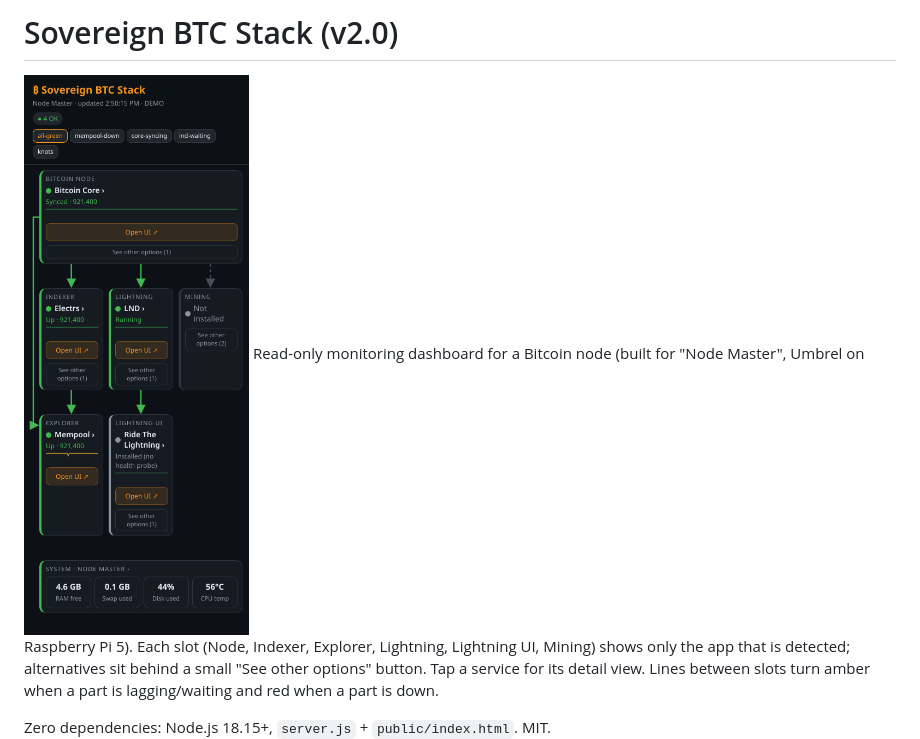
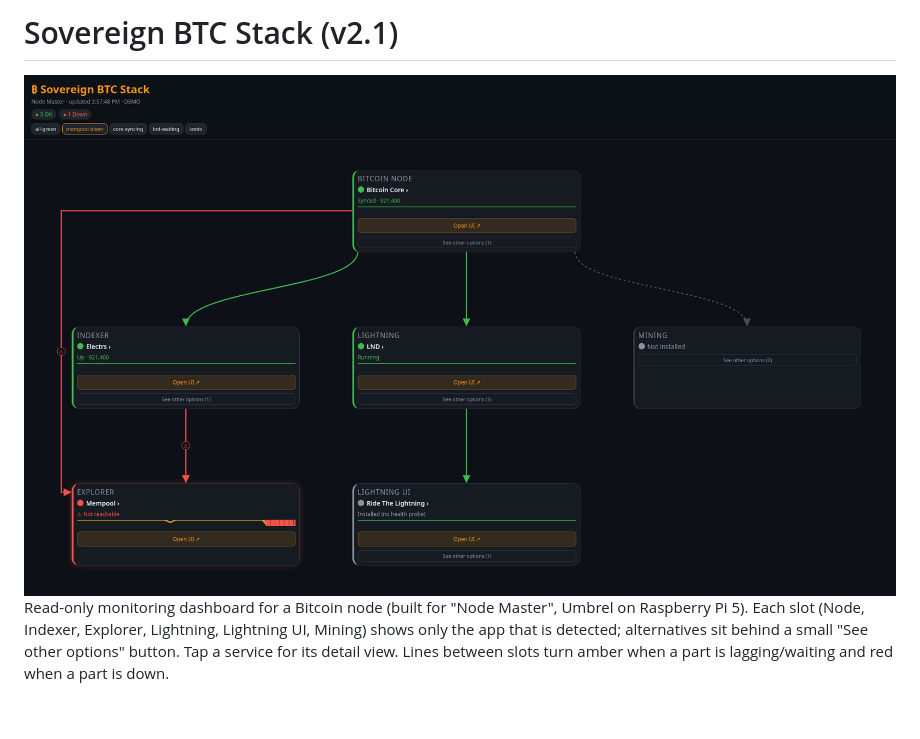
Before and after one commit to FieldLabSolutions/sovereign-btc-stack, a Markdown page: README.md, the part around the change. Rendered like a GitHub page; pictures changed too: screenshot.png; blank space fills up the shorter version.

```diff
--- a/README.md
+++ b/README.md
@@ -1,4 +1,4 @@
-# Sovereign BTC Stack (v2.0)
+# Sovereign BTC Stack (v2.1)
 
 ![dashboard](screenshot.png)
 Read-only monitoring dashboard for a Bitcoin node (built for "Node Master", Umbrel on Raspberry Pi 5).
```
Also changed, not shown: 4 other files.
